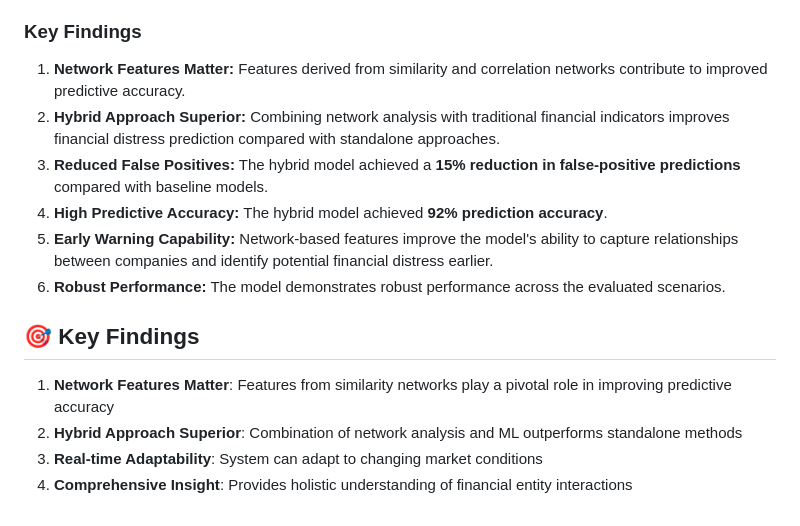
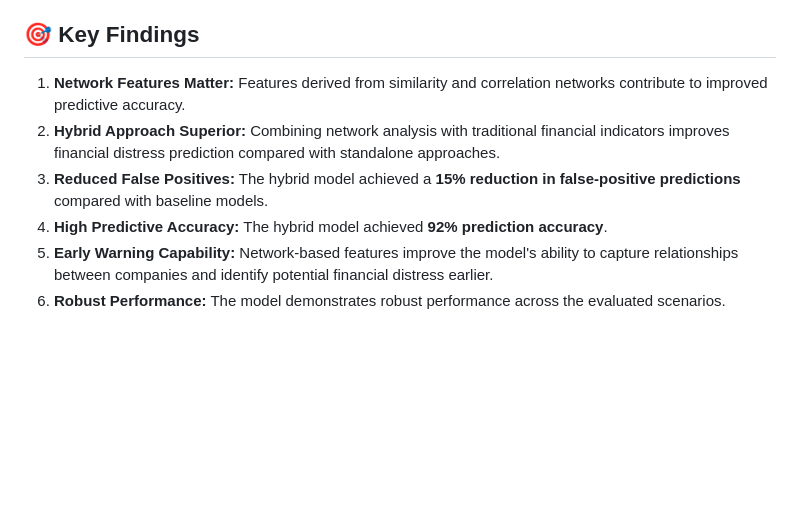
Before and after one commit to ShashankShatraboina/Hybrid-Network-Analysis-and-ML-for-Financial-Distress-Prediction, a Markdown page: README.md, the part around the change. Rendered like a GitHub page; blank space fills up the shorter version.

```diff
--- a/README.md
+++ b/README.md
@@ -211,7 +211,7 @@ The hybrid model demonstrates improved financial distress prediction by combinin
 * Demonstrated stronger predictive performance than approaches relying on traditional financial variables alone.
 * Evaluated using **Accuracy, Precision, Recall, and F1-Score**.
 
-### Key Findings
+## 🎯 Key Findings
 
 1. **Network Features Matter:** Features derived from similarity and correlation networks contribute to improved predictive accuracy.
 2. **Hybrid Approach Superior:** Combining network analysis with traditional financial indicators improves financial distress prediction compared with standalone approaches.
@@ -219,11 +219,3 @@ The hybrid model demonstrates improved financial distress prediction by combinin
 4. **High Predictive Accuracy:** The hybrid model achieved **92% prediction accuracy**.
 5. **Early Warning Capability:** Network-based features improve the model's ability to capture relationships between companies and identify potential financial distress earlier.
 6. **Robust Performance:** The model demonstrates robust performance across the evaluated scenarios.
-
-
-## 🎯 Key Findings
-
-1. **Network Features Matter**: Features from similarity networks play a pivotal role in improving predictive accuracy
-2. **Hybrid Approach Superior**: Combination of network analysis and ML outperforms standalone methods
-3. **Real-time Adaptability**: System can adapt to changing market conditions
-4. **Comprehensive Insight**: Provides holistic understanding of financial entity interactions
```
